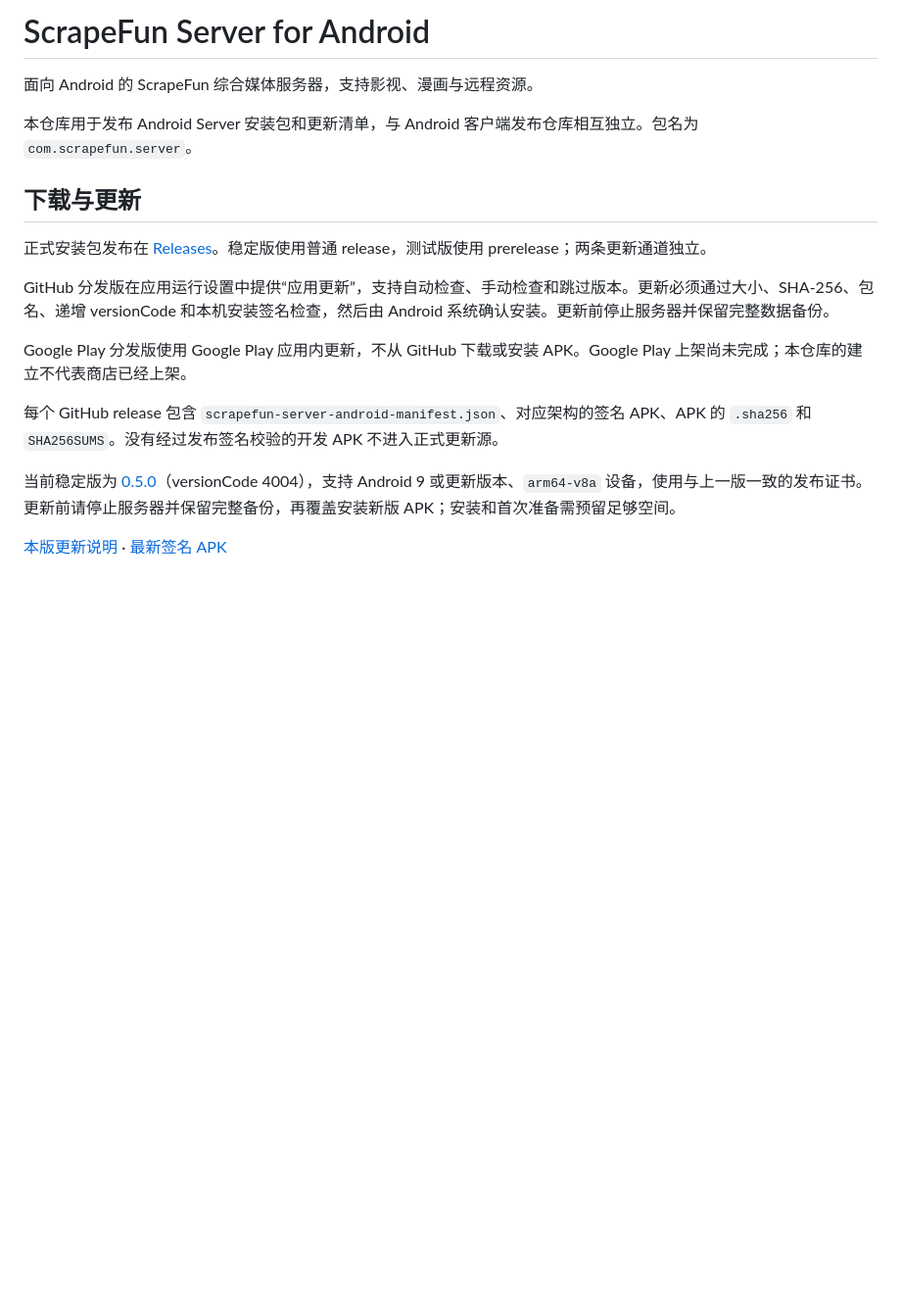
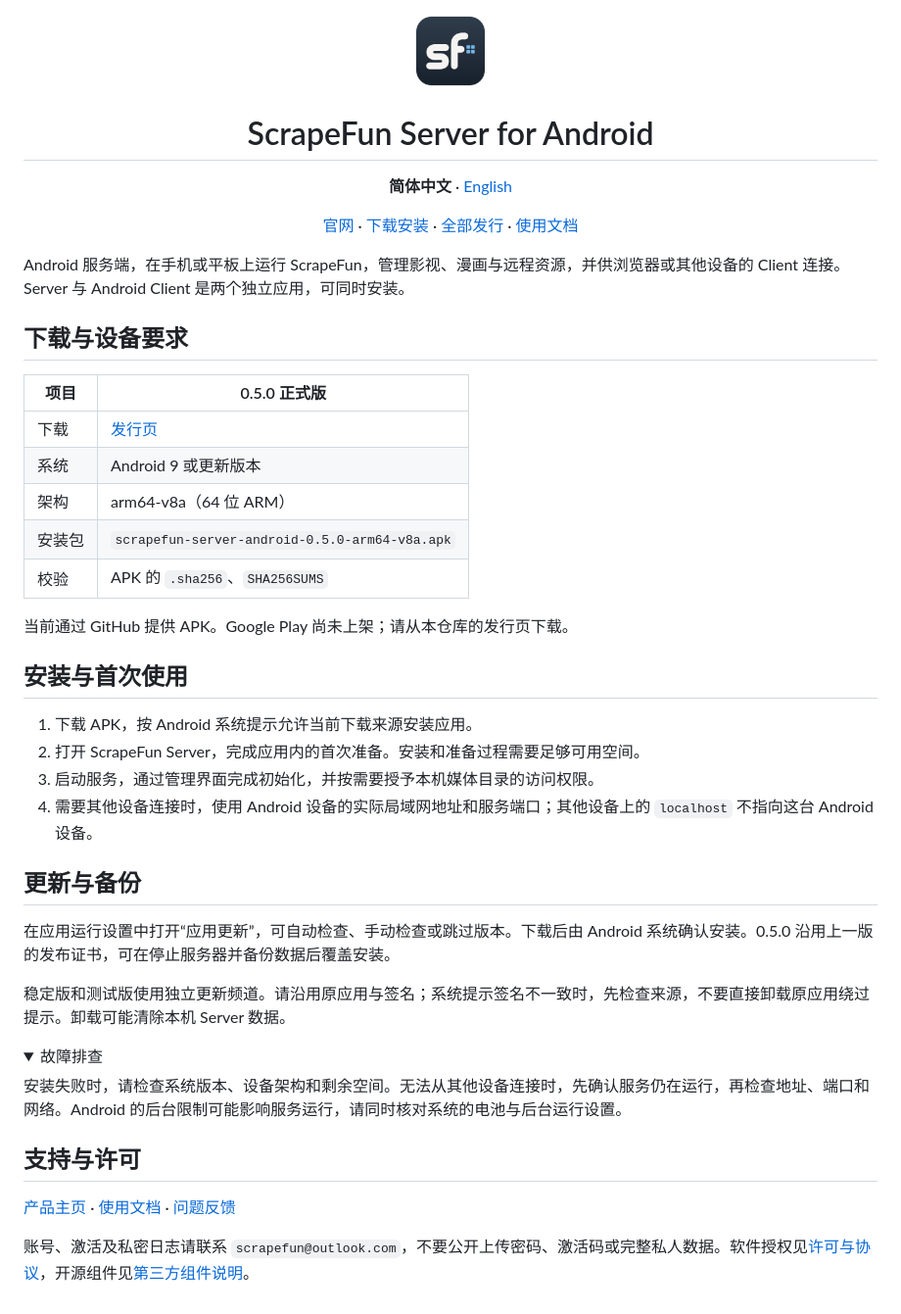
Before and after one commit to HaoweiLi97/scrapefun-server-android, a Markdown page: README.md, the part around the change. Shown at 98% size. Rendered like a GitHub page; pictures changed too: docs/images/server-icon.png (added); folded sections open; blank space fills up the shorter version.

Commit message:
docs: unify product icons and improve public installation guides

```diff
--- a/README.md
+++ b/README.md
@@ -1,19 +1,46 @@
-# ScrapeFun Server for Android
+<div align="center">
+  <img src="./docs/images/server-icon.png" alt="ScrapeFun Server" width="80" />
+  <h1>ScrapeFun Server for Android</h1>
+  <p><strong>简体中文</strong> · <a href="./README.en.md">English</a></p>
+  <p><a href="https://scrapefun.com/">官网</a> · <a href="https://github.com/HaoweiLi97/scrapefun-server-android/releases/latest">下载安装</a> · <a href="https://github.com/HaoweiLi97/scrapefun-server-android/releases">全部发行</a> · <a href="https://scrapefun.com/#/docs">使用文档</a></p>
+</div>
 
-面向 Android 的 ScrapeFun 综合媒体服务器，支持影视、漫画与远程资源。
+Android 服务端，在手机或平板上运行 ScrapeFun，管理影视、漫画与远程资源，并供浏览器或其他设备的 Client 连接。Server 与 Android Client 是两个独立应用，可同时安装。
 
-本仓库用于发布 Android Server 安装包和更新清单，与 Android 客户端发布仓库相互独立。包名为 `com.scrapefun.server`。
+## 下载与设备要求
 
-## 下载与更新
+| 项目 | 0.5.0 正式版 |
+| --- | --- |
+| 下载 | [发行页](https://github.com/HaoweiLi97/scrapefun-server-android/releases/tag/v0.5.0) |
+| 系统 | Android 9 或更新版本 |
+| 架构 | arm64-v8a（64 位 ARM） |
+| 安装包 | `scrapefun-server-android-0.5.0-arm64-v8a.apk` |
+| 校验 | APK 的 `.sha256`、`SHA256SUMS` |
 
-正式安装包发布在 [Releases](https://github.com/HaoweiLi97/scrapefun-server-android/releases)。稳定版使用普通 release，测试版使用 prerelease；两条更新通道独立。
+当前通过 GitHub 提供 APK。Google Play 尚未上架；请从本仓库的发行页下载。
 
-GitHub 分发版在应用运行设置中提供“应用更新”，支持自动检查、手动检查和跳过版本。更新必须通过大小、SHA-256、包名、递增 versionCode 和本机安装签名检查，然后由 Android 系统确认安装。更新前停止服务器并保留完整数据备份。
+## 安装与首次使用
 
-Google Play 分发版使用 Google Play 应用内更新，不从 GitHub 下载或安装 APK。Google Play 上架尚未完成；本仓库的建立不代表商店已经上架。
+1. 下载 APK，按 Android 系统提示允许当前下载来源安装应用。
+2. 打开 ScrapeFun Server，完成应用内的首次准备。安装和准备过程需要足够可用空间。
+3. 启动服务，通过管理界面完成初始化，并按需要授予本机媒体目录的访问权限。
+4. 需要其他设备连接时，使用 Android 设备的实际局域网地址和服务端口；其他设备上的 `localhost` 不指向这台 Android 设备。
 
-每个 GitHub release 包含 `scrapefun-server-android-manifest.json`、对应架构的签名 APK、APK 的 `.sha256` 和 `SHA256SUMS`。没有经过发布签名校验的开发 APK 不进入正式更新源。
+## 更新与备份
 
-当前稳定版为 [0.5.0](https://github.com/HaoweiLi97/scrapefun-server-android/releases/tag/v0.5.0)（versionCode 4004），支持 Android 9 或更新版本、`arm64-v8a` 设备，使用与上一版一致的发布证书。更新前请停止服务器并保留完整备份，再覆盖安装新版 APK；安装和首次准备需预留足够空间。
+在应用运行设置中打开“应用更新”，可自动检查、手动检查或跳过版本。下载后由 Android 系统确认安装。0.5.0 沿用上一版的发布证书，可在停止服务器并备份数据后覆盖安装。
 
-[本版更新说明](https://github.com/HaoweiLi97/scrapefun-server-android/releases/tag/v0.5.0) · [最新签名 APK](https://github.com/HaoweiLi97/scrapefun-server-android/releases/latest/download/scrapefun-server-android-0.5.0-arm64-v8a.apk)
+稳定版和测试版使用独立更新频道。请沿用原应用与签名；系统提示签名不一致时，先检查来源，不要直接卸载原应用绕过提示。卸载可能清除本机 Server 数据。
+
+<details>
+<summary>故障排查</summary>
+
+安装失败时，请检查系统版本、设备架构和剩余空间。无法从其他设备连接时，先确认服务仍在运行，再检查地址、端口和网络。Android 的后台限制可能影响服务运行，请同时核对系统的电池与后台运行设置。
+
+</details>
+
+## 支持与许可
+
+[产品主页](https://github.com/HaoweiLi97/ScrapeFun) · [使用文档](https://scrapefun.com/#/docs) · [问题反馈](https://github.com/HaoweiLi97/ScrapeFun/issues)
+
+账号、激活及私密日志请联系 `scrapefun@outlook.com`，不要公开上传密码、激活码或完整私人数据。软件授权见[许可与协议](https://github.com/HaoweiLi97/ScrapeFun/blob/main/legal/README.md)，开源组件见[第三方组件说明](https://github.com/HaoweiLi97/ScrapeFun/blob/main/THIRD_PARTY_NOTICES.md)。
```
Also changed, not shown: README.en.md (added, +46 -0 lines).
